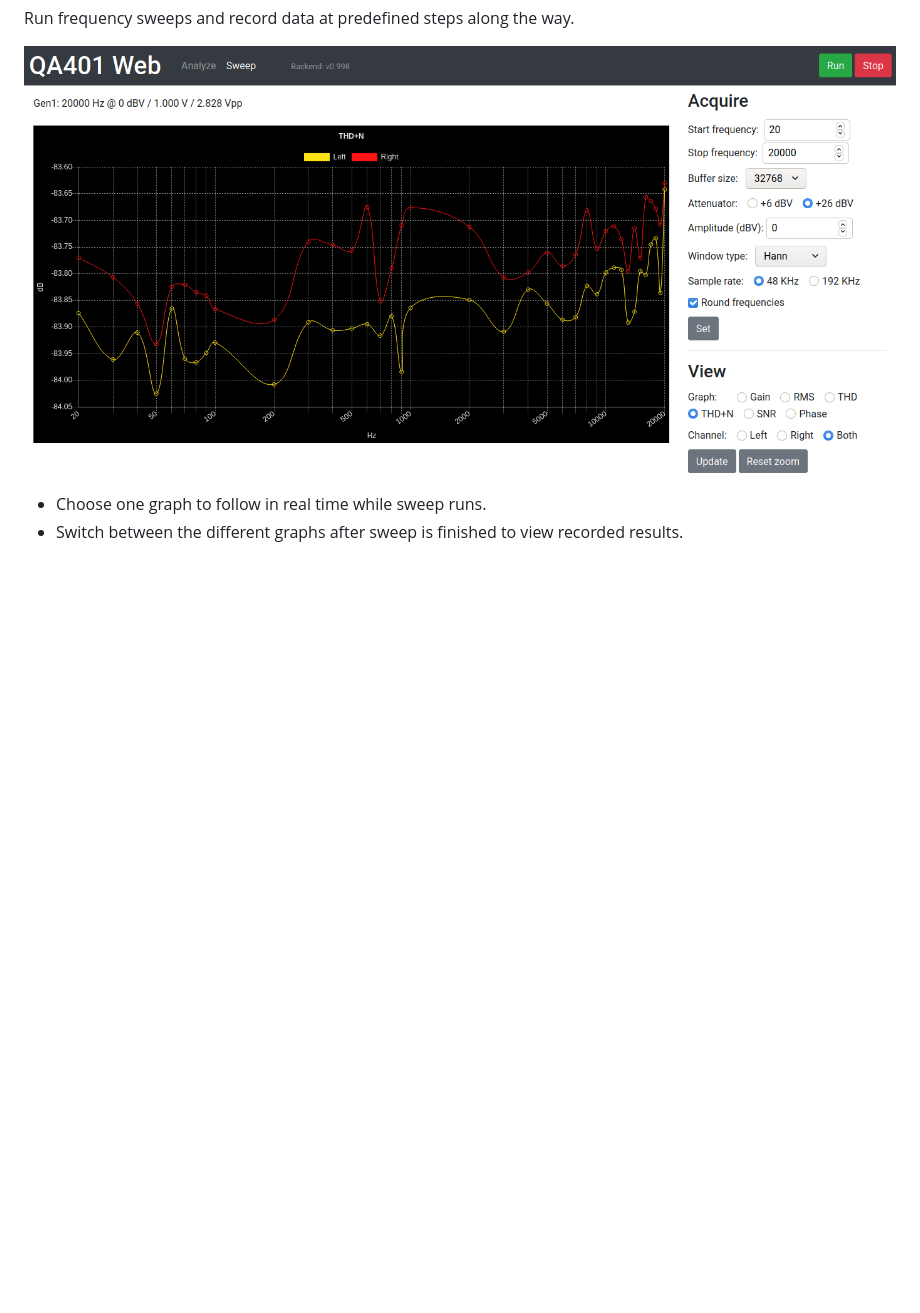
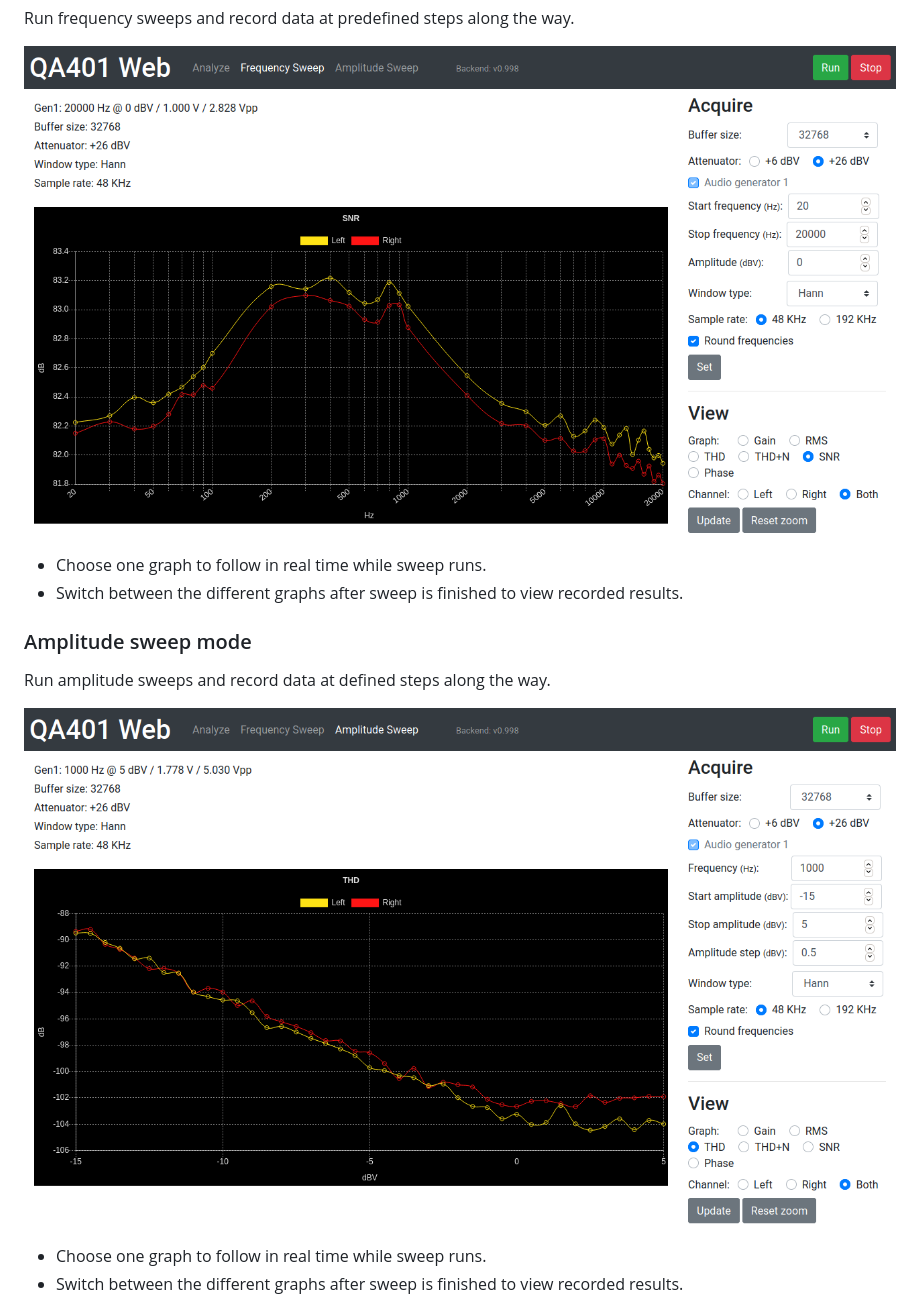
Before and after one commit to blurpy/qa401w, a Markdown page: README.md, the part around the change printed below. Drawn GitHub-style; pictures changed too: img/qa401w-sweep-amplitude.png (added), img/qa401w-sweep-frequency.png; blank space fills up the shorter version.

```diff
--- a/README.md
+++ b/README.md
@@ -28,7 +28,17 @@ Analyze acquisitions over a frequency range of 20Hz to 20KHz using static settin
 
 Run frequency sweeps and record data at predefined steps along the way.
 
-![Screenshot of sweep mode](img/qa401w-sweep-frequency.png)
+![Screenshot of frequency sweep mode](img/qa401w-sweep-frequency.png)
+
+* Choose one graph to follow in real time while sweep runs.
+* Switch between the different graphs after sweep is finished to view recorded results.
+
+
+### Amplitude sweep mode
+
+Run amplitude sweeps and record data at defined steps along the way.
+
+![Screenshot of amplitude sweep mode](img/qa401w-sweep-amplitude.png)
 
 * Choose one graph to follow in real time while sweep runs.
 * Switch between the different graphs after sweep is finished to view recorded results.
```
Also changed, not shown: other parts of README.md (+2 -2 lines), img/qa401w-analyze-frequency.png, img/qa401w-analyze-time.png.
